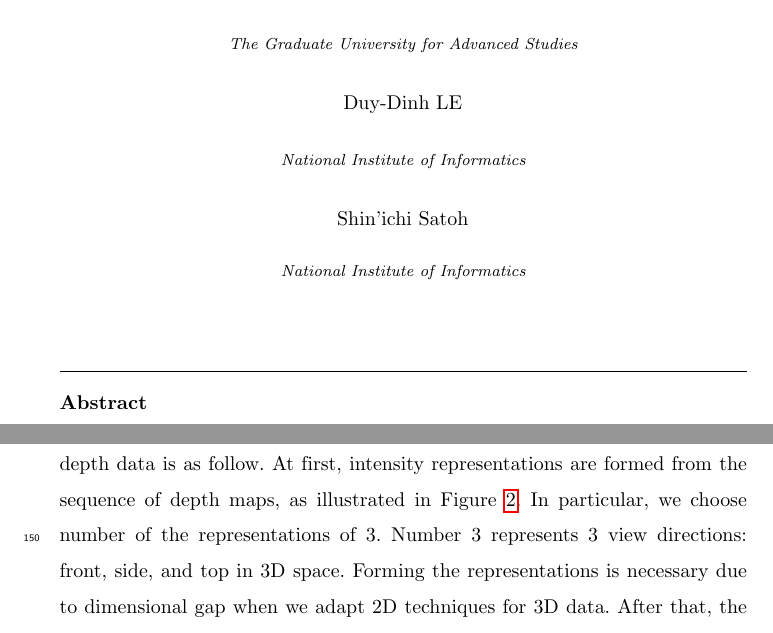
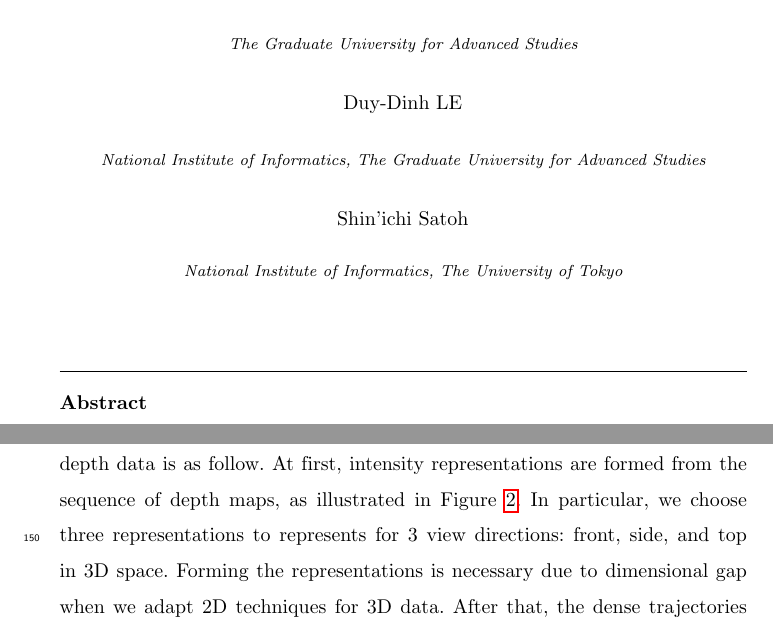
Before and after one commit to lqchien/Journal, a LaTeX paper (LaTeX/elsarticle-chien.tex): two parts of pages 1 and 9 of 25, joined at a grey line, cut so that both start at the same text. Compiled offline with pdfLaTeX.

Commit message:
update English 2

```diff
--- a/LaTeX/elsarticle-chien.tex
+++ b/LaTeX/elsarticle-chien.tex
@@ -62,12 +62,11 @@
 \author{Chien-Quang LE}
 \address{The Graduate University for Advanced Studies}
 
-%% or include affiliations in footnotes:
 \author{Duy-Dinh LE}
-\address{National Institute of Informatics}
+\address{National Institute of Informatics, The Graduate University for Advanced Studies}
 
 \author{Shin'ichi Satoh}
-\address{National Institute of Informatics}
+\address{National Institute of Informatics, The University of Tokyo}
 
 
 \begin{abstract}
@@ -162,7 +161,7 @@ According to the authors \cite{laptev2008learning, wang2011densetraj, wang2009ev
 
 \subsection{Pseudo-3D trajectory-based Approach for Motion Feature in Depth Data}
 
-Our proposed trajectory-based approach for human action recognition in depth data is as follow. At first, intensity representations are formed from the sequence of depth maps, as illustrated in Figure \ref{lbl:Figure_ProposedMethod}. In particular, we choose number of the representations of 3. Number 3 represents 3 view directions: front, side, and top in 3D space. Forming the representations is necessary due to dimensional gap when we adapt 2D techniques for 3D data. After that, the dense trajectories are extracted from the intensity representations. And the feature descriptors are also computed in this step. At the next step, with each intensity representation, corresponding feature representation is quantized from raw trajectory features by apply a "bag-of-words" model. A "late fusion" scheme is used to generate the final feature representation for action in the sequence of depth maps (Fig. \ref{lbl:Figure_Framework}).
+Our proposed trajectory-based approach for human action recognition in depth data is as follow. At first, intensity representations are formed from the sequence of depth maps, as illustrated in Figure \ref{lbl:Figure_ProposedMethod}. In particular, we choose three representations to represents for 3 view directions: front, side, and top in 3D space. Forming the representations is necessary due to dimensional gap when we adapt 2D techniques for 3D data. After that, the dense trajectories are extracted from the intensity representations. And the feature descriptors are also computed in this step. At the next step, with each intensity representation, corresponding feature representation is quantized from raw trajectory features by apply a "bag-of-words" model. A "late fusion" scheme is used to generate the final feature representation for action in the sequence of depth maps (Fig. \ref{lbl:Figure_Framework}).
 
 \begin{figure}[H]
 	\begin{center}
```
Also changed, not shown: LaTeX/elsarticle-chien.pdf, 1 other file.
